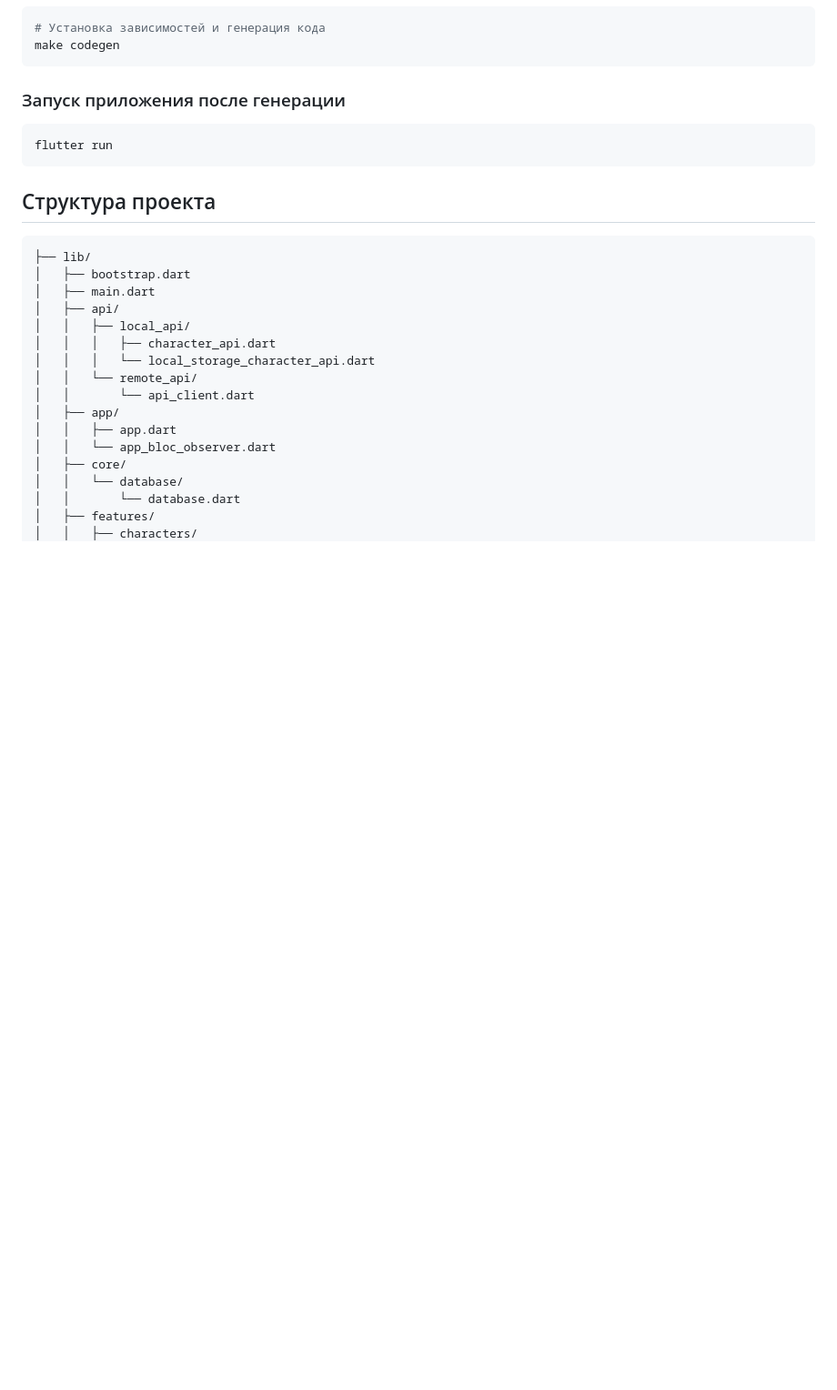
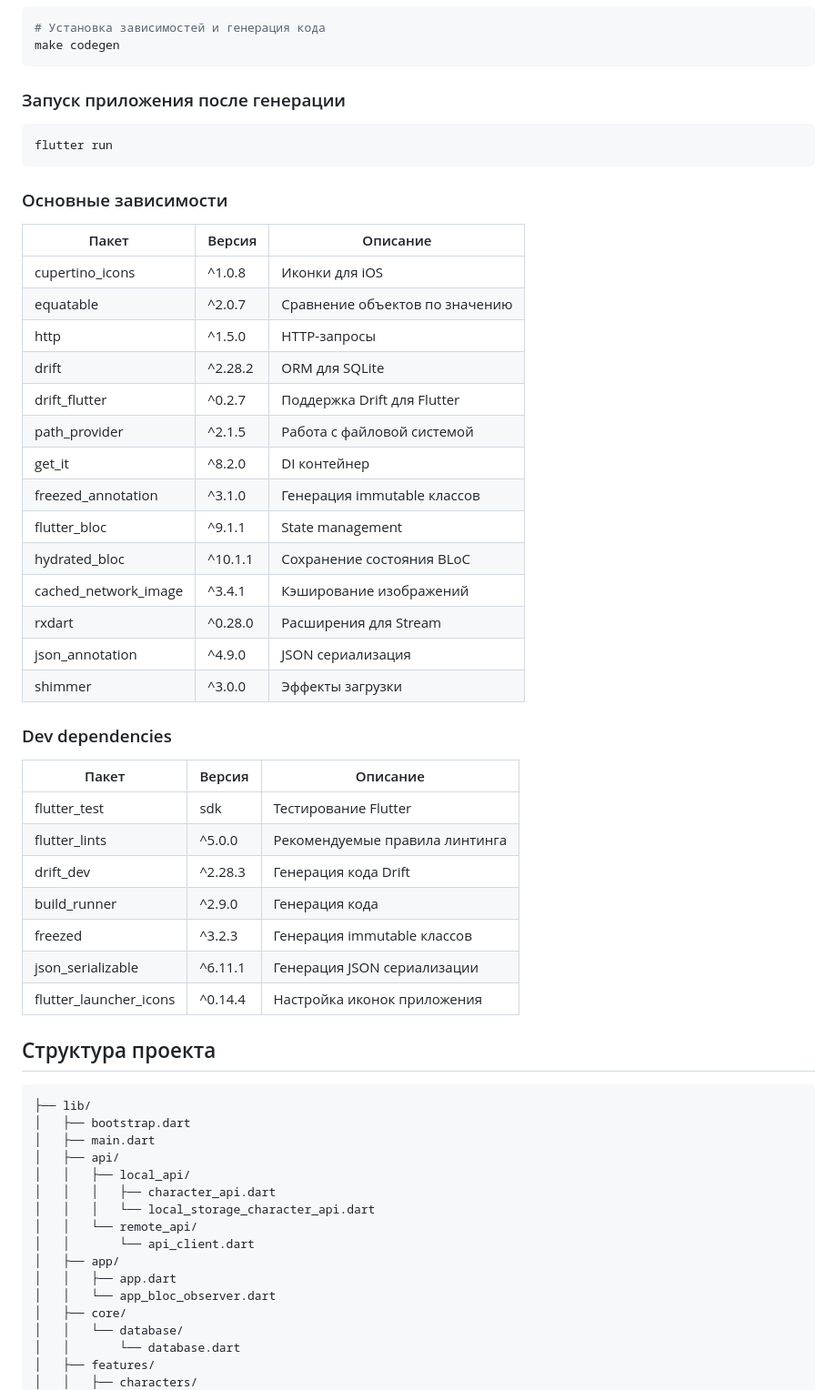
Before and after one commit to goxxxa/rick-and-morty-app, a Markdown page: README.md, the part around the change. Shown at 91% size. Rendered like a GitHub page; blank space fills up the shorter version.

Commit message:
refactor: Updated README.MD

````diff
--- a/README.md
+++ b/README.md
@@ -104,6 +104,36 @@ make codegen
 ```
 flutter run
 ```
+### Основные зависимости
+
+| Пакет                   | Версия     | Описание                        |
+|--------------------------|-----------|---------------------------------|
+| cupertino_icons          | ^1.0.8    | Иконки для iOS                  |
+| equatable                | ^2.0.7    | Сравнение объектов по значению  |
+| http                     | ^1.5.0    | HTTP-запросы                    |
+| drift                    | ^2.28.2   | ORM для SQLite                  |
+| drift_flutter            | ^0.2.7    | Поддержка Drift для Flutter     |
+| path_provider            | ^2.1.5    | Работа с файловой системой      |
+| get_it                   | ^8.2.0    | DI контейнер                     |
+| freezed_annotation       | ^3.1.0    | Генерация immutable классов     |
+| flutter_bloc             | ^9.1.1    | State management                |
+| hydrated_bloc            | ^10.1.1   | Сохранение состояния BLoC       |
+| cached_network_image     | ^3.4.1    | Кэширование изображений         |
+| rxdart                   | ^0.28.0   | Расширения для Stream           |
+| json_annotation          | ^4.9.0    | JSON сериализация               |
+| shimmer                  | ^3.0.0    | Эффекты загрузки                |
+
+### Dev dependencies
+
+| Пакет                   | Версия     | Описание                        |
+|--------------------------|-----------|---------------------------------|
+| flutter_test             | sdk       | Тестирование Flutter            |
+| flutter_lints            | ^5.0.0    | Рекомендуемые правила линтинга |
+| drift_dev                | ^2.28.3   | Генерация кода Drift            |
+| build_runner             | ^2.9.0    | Генерация кода                  |
+| freezed                  | ^3.2.3    | Генерация immutable классов     |
+| json_serializable        | ^6.11.1   | Генерация JSON сериализации     |
+| flutter_launcher_icons   | ^0.14.4   | Настройка иконок приложения     |
 
 ## Структура проекта
 
````
